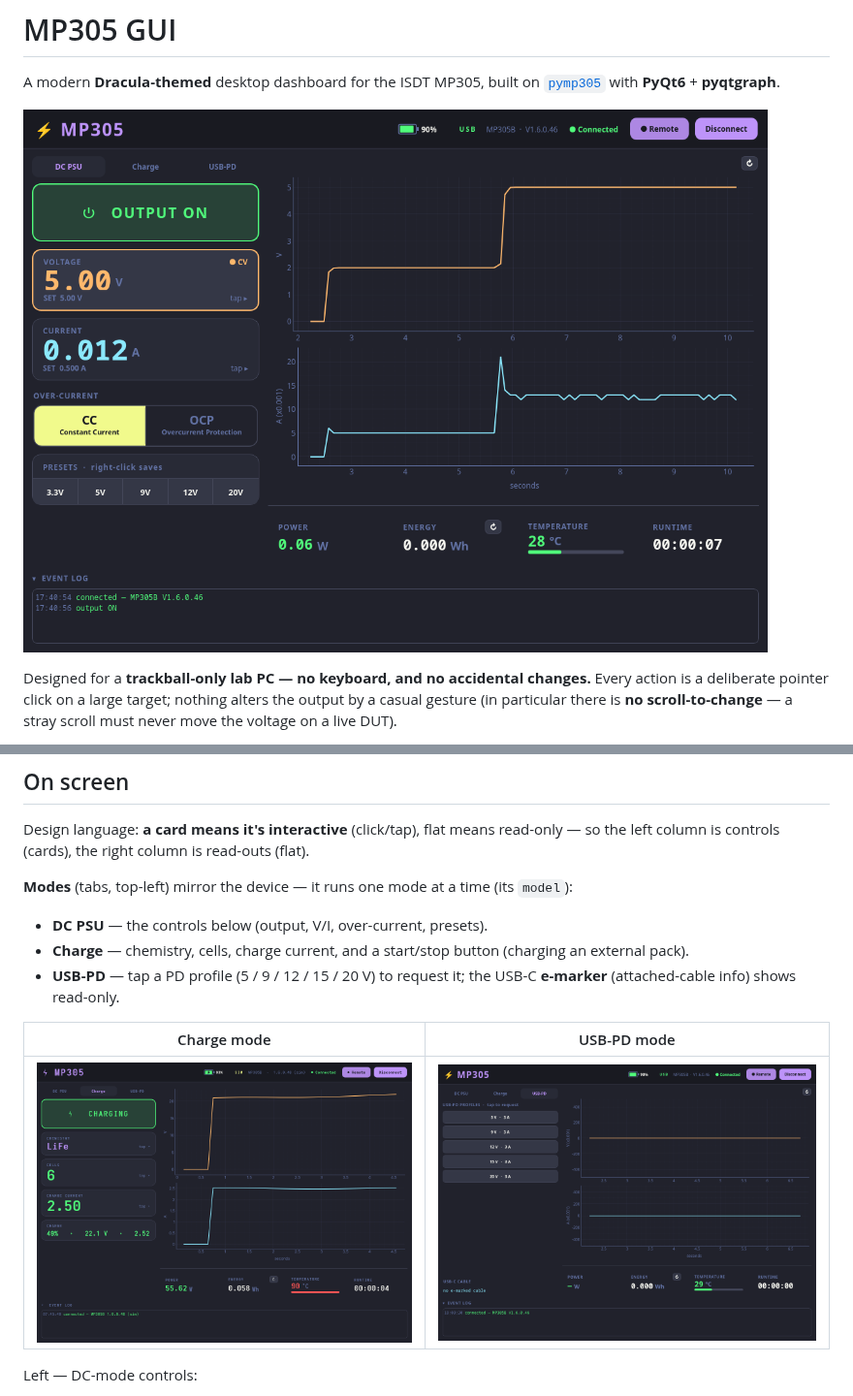
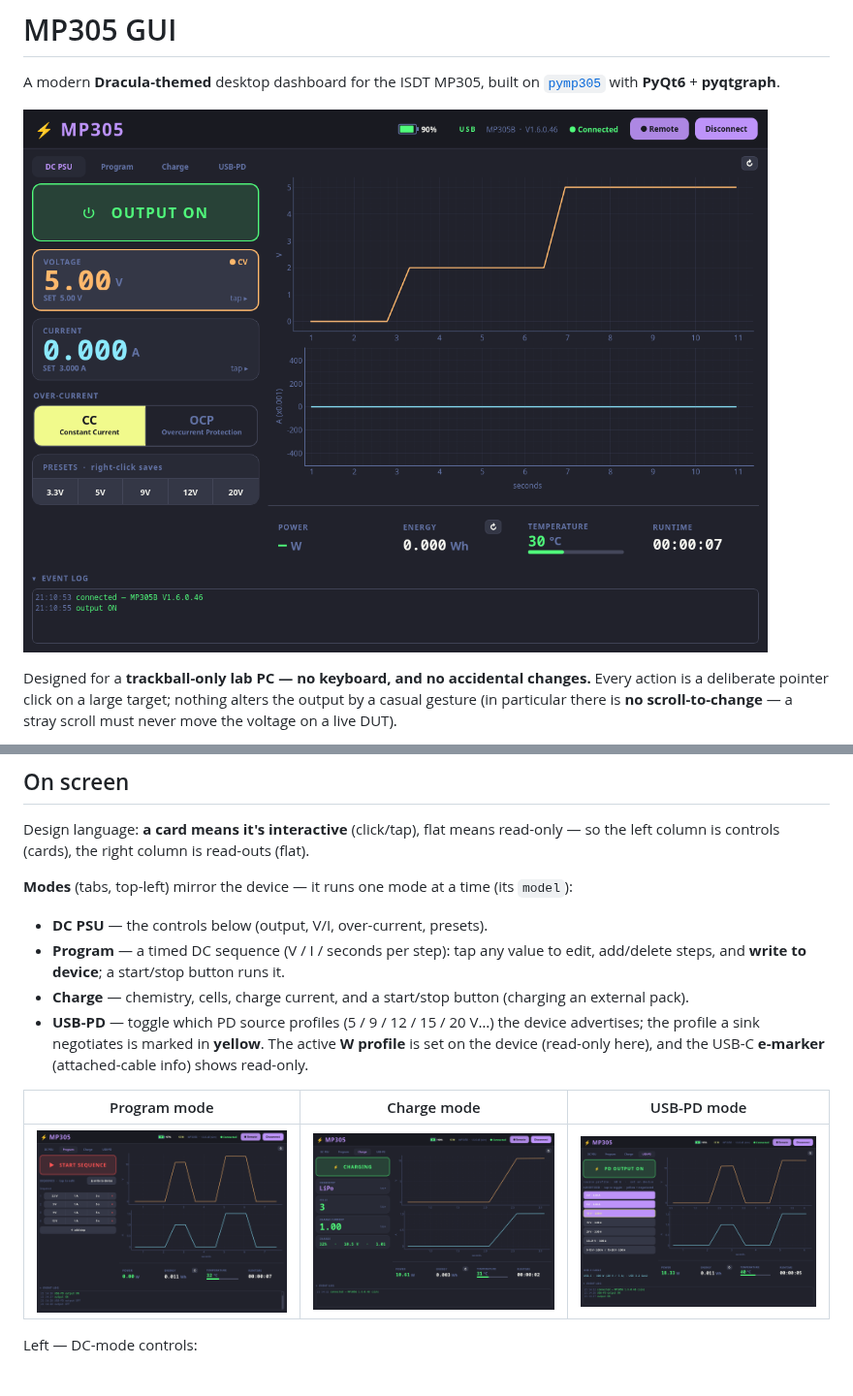
Before and after one commit to nemanjan00/pymp305, a Markdown page: gui/README.md, 2 parts joined by grey strips. Shown at 97% size. Rendered like a GitHub page; pictures changed too: gui/charge-mode.png, gui/dashboard.png, gui/program-mode.png (added).

Commit message:
GUI: refresh all screenshots + add Program-mode shot; tighten clipped labels
Regenerate every GUI screenshot on the current dark theme:
- dashboard.png — real MP305B hardware (DC into 390 ohm, output on, CV)
- usbpd-mode.png — colored toggle buttons + yellow negotiated marking, PD OUTPUT ON
- charge-mode.png, dashboard-keypad.png — simulator
- program-mode.png — NEW: button-group timed-sequence editor

Also fix two hint labels that clipped in the left panel:
- PD "source profile … set on device" now wraps (mono 11)
- Program header shortened to "SEQUENCE · tap to edit"

Document the Program mode in gui/README and add its screenshot.

Co-Authored-By: Claude Opus 4.8 (1M context) <noreply@anthropic.com>

```diff
--- a/gui/README.md
+++ b/gui/README.md
@@ -30,13 +30,16 @@ so the left column is controls (cards), the right column is read-outs (flat).
 
 **Modes** (tabs, top-left) mirror the device — it runs one mode at a time (its `model`):
 - **DC PSU** — the controls below (output, V/I, over-current, presets).
+- **Program** — a timed DC sequence (V / I / seconds per step): tap any value to edit, add/delete
+  steps, and **write to device**; a start/stop button runs it.
 - **Charge** — chemistry, cells, charge current, and a start/stop button (charging an external pack).
-- **USB-PD** — tap a PD profile (5 / 9 / 12 / 15 / 20 V) to request it; the USB-C **e-marker**
-  (attached-cable info) shows read-only.
+- **USB-PD** — toggle which PD source profiles (5 / 9 / 12 / 15 / 20 V…) the device advertises;
+  the profile a sink negotiates is marked in **yellow**. The active **W profile** is set on the
+  device (read-only here), and the USB-C **e-marker** (attached-cable info) shows read-only.
 
-| Charge mode | USB-PD mode |
-|:---:|:---:|
-| ![charge mode](./charge-mode.png) | ![usb-pd mode](./usbpd-mode.png) |
+| Program mode | Charge mode | USB-PD mode |
+|:---:|:---:|:---:|
+| ![program mode](./program-mode.png) | ![charge mode](./charge-mode.png) | ![usb-pd mode](./usbpd-mode.png) |
 
 Left — DC-mode controls:
 - **Output** — one big green/red card-button (huge hit target; state unmistakable). It *is*
```
Also changed, not shown: gui/dashboard-keypad.png, 1 other file.
